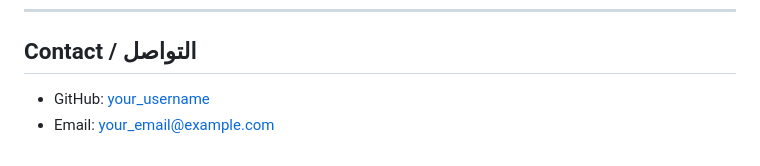
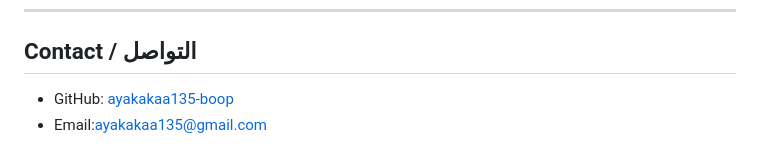
Before and after one commit to ayakakaa135-boop/django_project_manager, a Markdown page: django_project_manager_readme.md, the part around the change. Rendered like a GitHub page.

```diff
--- a/django_project_manager_readme.md
+++ b/django_project_manager_readme.md
@@ -175,6 +175,5 @@ This project is licensed under the MIT License / هذا المشروع مرخص
 ---
 
 ## Contact / التواصل
-
-- GitHub: [your_username](https://github.com/your_username)
-- Email: your_email@example.com
+- GitHub: [ayakakaa135-boop](https://github.com/ayakakaa135-boop/)
+- Email:ayakakaa135@gmail.com
```
